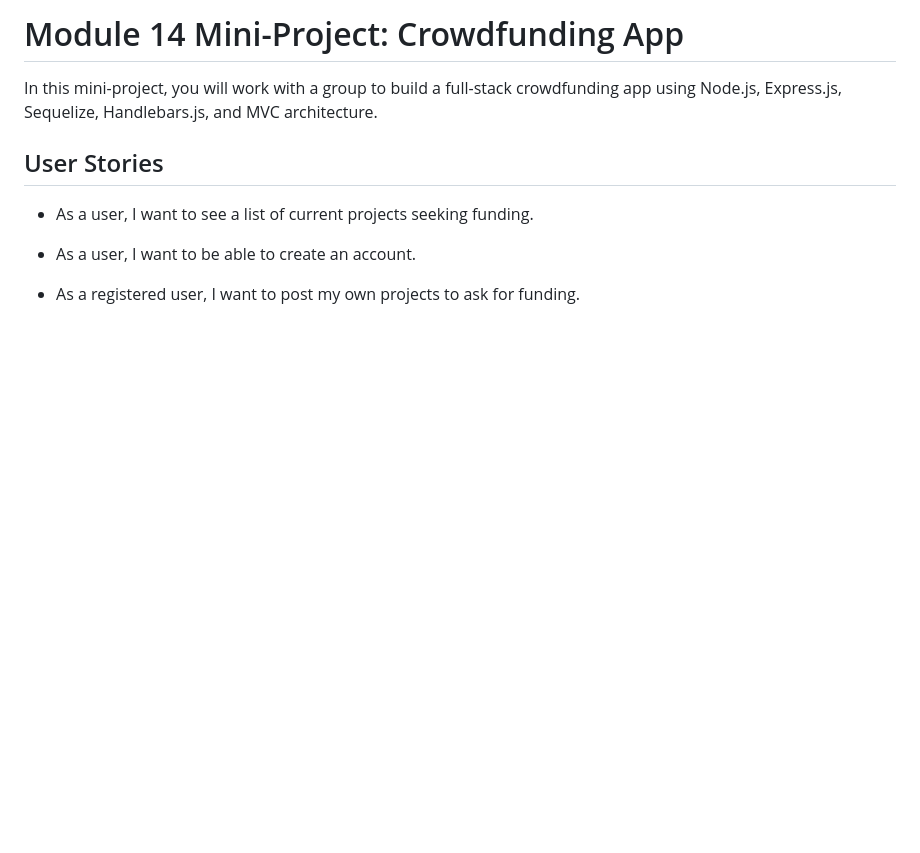
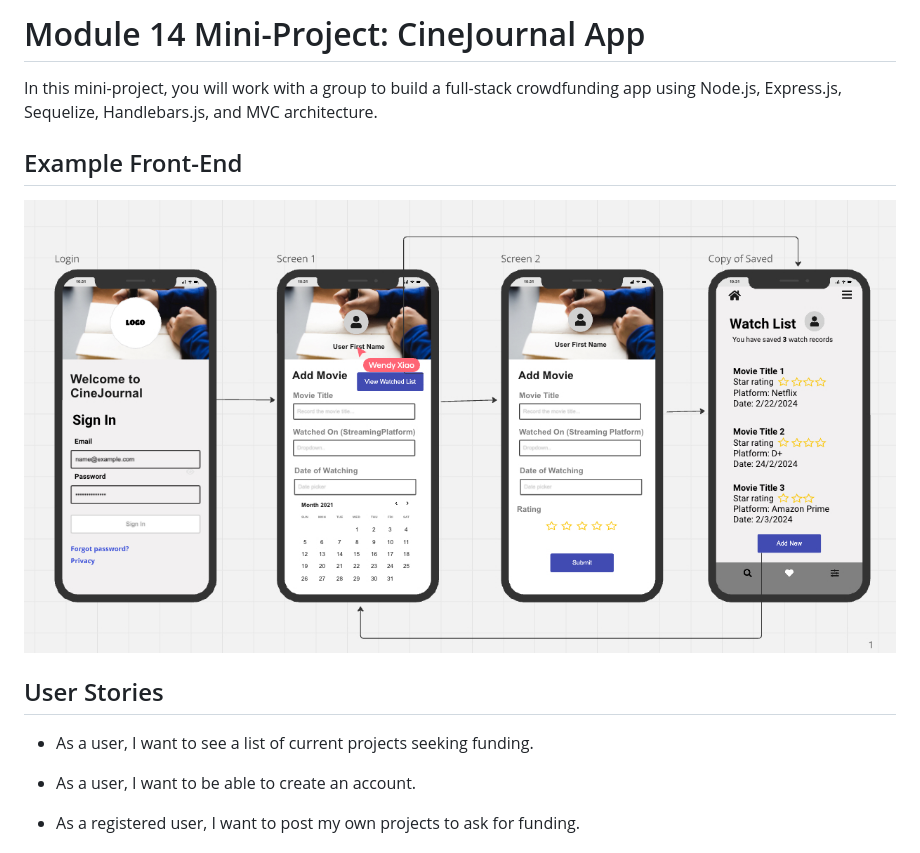
Before and after one commit to kevinvongmany/cinejournal-webapp, a Markdown page: README.md, the part around the change. Drawn GitHub-style; pictures changed too: assets/images/cinejournal example.jpg (added); blank space fills up the shorter version.

Commit message:
Readme update with example image of user flow

```diff
--- a/README.md
+++ b/README.md
@@ -1,6 +1,9 @@
-# Module 14 Mini-Project: Crowdfunding App
+# Module 14 Mini-Project: CineJournal App
 
 In this mini-project, you will work with a group to build a full-stack crowdfunding app using Node.js, Express.js, Sequelize, Handlebars.js, and MVC architecture.
+
+## Example Front-End
+![Example user-journey](./assets/images/cinejournal%20example.jpg)
 
 ## User Stories
 
```
